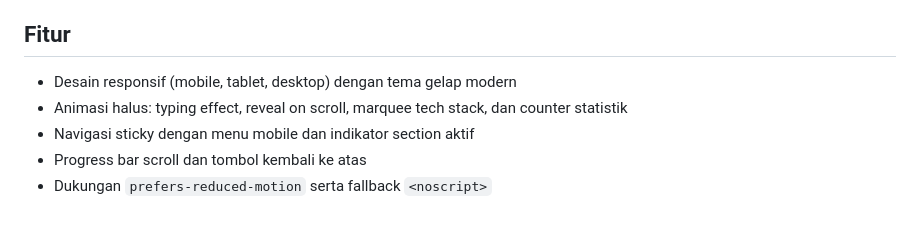
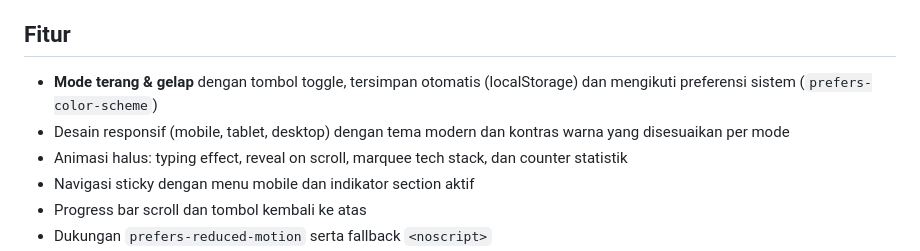
Before and after one commit to widya-source/widya-source.github.io, a Markdown page: README.md, the part around the change. GitHub-like rendering; blank space fills up the shorter version.

Commit message:
Dokumentasikan fitur mode terang/gelap di README

```diff
--- a/README.md
+++ b/README.md
@@ -17,7 +17,8 @@ bersih, responsif, dan cepat dengan tema gelap modern.
 
 ## Fitur
 
-- Desain responsif (mobile, tablet, desktop) dengan tema gelap modern
+- **Mode terang & gelap** dengan tombol toggle, tersimpan otomatis (localStorage) dan mengikuti preferensi sistem (`prefers-color-scheme`)
+- Desain responsif (mobile, tablet, desktop) dengan tema modern dan kontras warna yang disesuaikan per mode
 - Animasi halus: typing effect, reveal on scroll, marquee tech stack, dan counter statistik
 - Navigasi sticky dengan menu mobile dan indikator section aktif
 - Progress bar scroll dan tombol kembali ke atas
```
